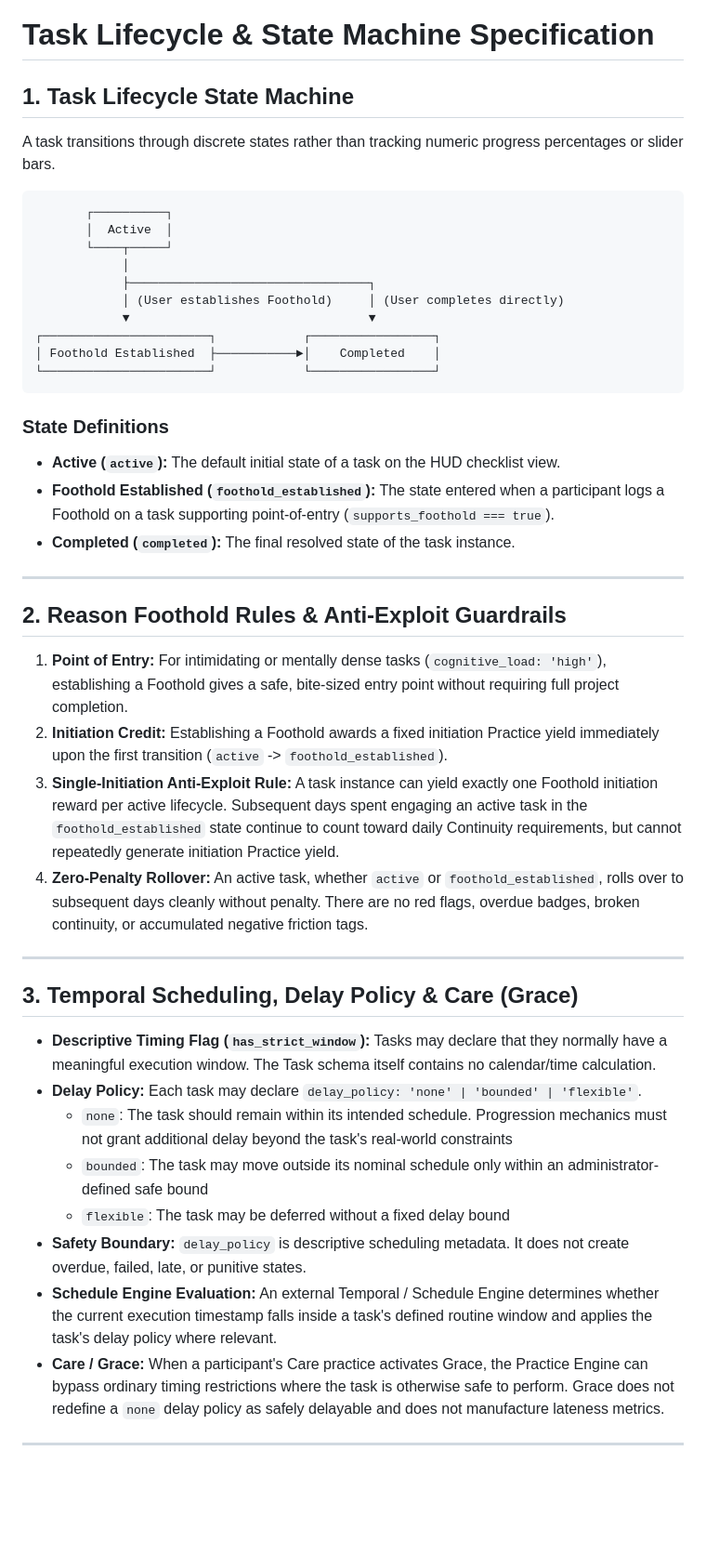
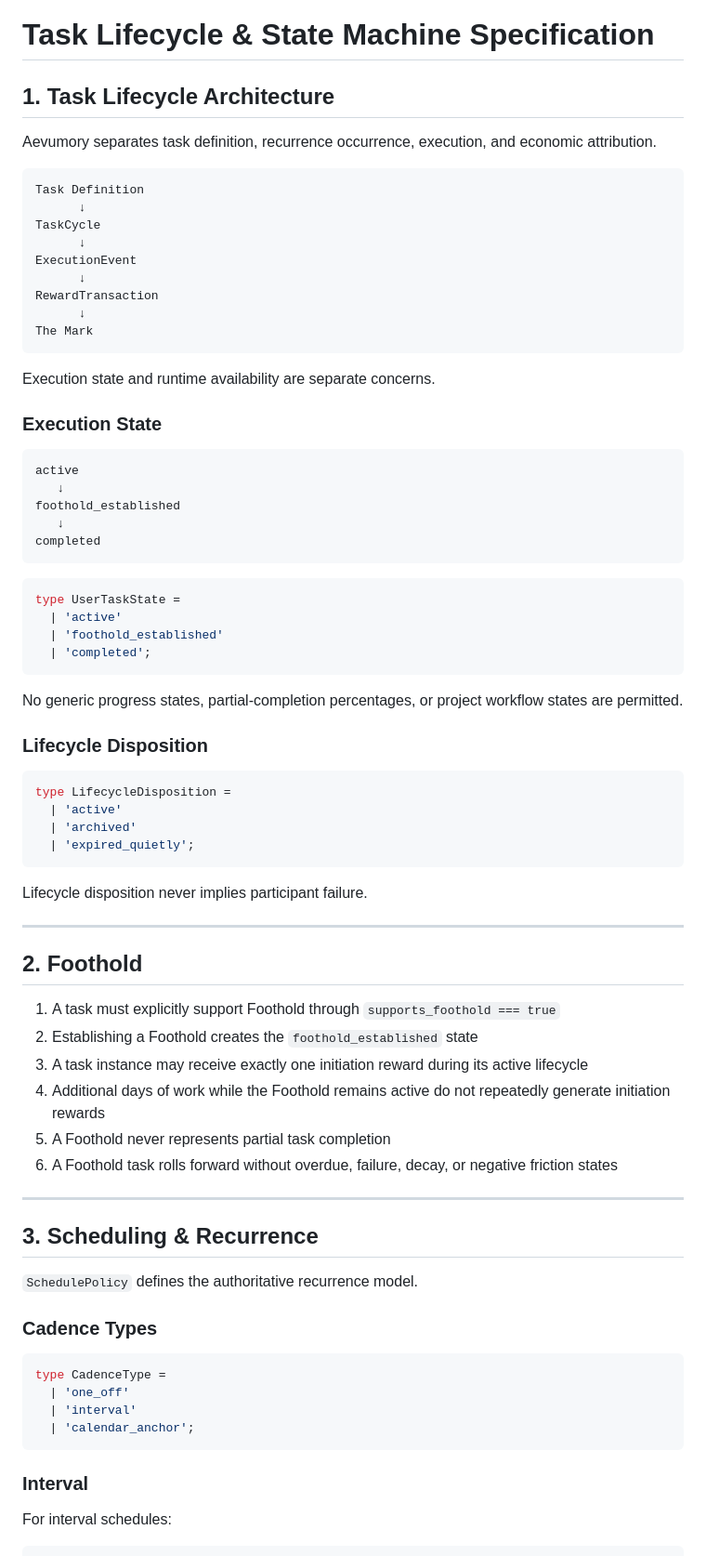
Before and after one commit to dboiago/Aevumory, a Markdown page: docs/TASK_LIFECYCLE.md, the part around one of its changes. Shown at 93% size. Drawn GitHub-style; blank space fills up the shorter version.

`````diff
--- a/docs/TASK_LIFECYCLE.md
+++ b/docs/TASK_LIFECYCLE.md
@@ -1,46 +1,80 @@
 # Task Lifecycle & State Machine Specification
 
-## 1. Task Lifecycle State Machine
+## 1. Task Lifecycle Architecture
 
-A task transitions through discrete states rather than tracking numeric progress percentages or slider bars.
+Aevumory separates task definition, recurrence occurrence, execution, and economic attribution.
 
-```
-       ┌──────────┐
-       │  Active  │
-       └────┬─────┘
-            │
-            ├─────────────────────────────────┐
-            │ (User establishes Foothold)     │ (User completes directly)
-            ▼                                 ▼
-┌───────────────────────┐            ┌─────────────────┐
-│ Foothold Established  ├───────────►│    Completed    │
-└───────────────────────┘            └─────────────────┘
+```text
+Task Definition
+      ↓
+TaskCycle
+      ↓
+ExecutionEvent
+      ↓
+RewardTransaction
+      ↓
+The Mark
+````
+
+Execution state and runtime availability are separate concerns.
+
+### Execution State
+
+```text
+active
+   ↓
+foothold_established
+   ↓
+completed
 ```
 
-### State Definitions
+```ts
+type UserTaskState =
+  | 'active'
+  | 'foothold_established'
+  | 'completed';
+```
 
-* **Active (`active`):** The default initial state of a task on the HUD checklist view.
-* **Foothold Established (`foothold_established`):** The state entered when a participant logs a Foothold on a task supporting point-of-entry (`supports_foothold === true`).
-* **Completed (`completed`):** The final resolved state of the task instance.
+No generic progress states, partial-completion percentages, or project workflow states are permitted.
+
+### Lifecycle Disposition
+
+```ts
+type LifecycleDisposition =
+  | 'active'
+  | 'archived'
+  | 'expired_quietly';
+```
+
+Lifecycle disposition never implies participant failure.
 
 ---
 
-## 2. Reason Foothold Rules & Anti-Exploit Guardrails
+## 2. Foothold
 
-1. **Point of Entry:** For intimidating or mentally dense tasks (`cognitive_load: 'high'`), establishing a Foothold gives a safe, bite-sized entry point without requiring full project completion.
-2. **Initiation Credit:** Establishing a Foothold awards a fixed initiation Practice yield immediately upon the first transition (`active` -> `foothold_established`).
-3. **Single-Initiation Anti-Exploit Rule:** A task instance can yield exactly one Foothold initiation reward per active lifecycle. Subsequent days spent engaging an active task in the `foothold_established` state continue to count toward daily Continuity requirements, but cannot repeatedly generate initiation Practice yield.
-4. **Zero-Penalty Rollover:** An active task, whether `active` or `foothold_established`, rolls over to subsequent days cleanly without penalty. There are no red flags, overdue badges, broken continuity, or accumulated negative friction tags.
+1. A task must explicitly support Foothold through `supports_foothold === true`
+2. Establishing a Foothold creates the `foothold_established` state
+3. A task instance may receive exactly one initiation reward during its active lifecycle
+4. Additional days of work while the Foothold remains active do not repeatedly generate initiation rewards
+5. A Foothold never represents partial task completion
+6. A Foothold task rolls forward without overdue, failure, decay, or negative friction states
 
 ---
 
-## 3. Temporal Scheduling, Delay Policy & Care (Grace)
+## 3. Scheduling & Recurrence
 
-* **Descriptive Timing Flag (`has_strict_window`):** Tasks may declare that they normally have a meaningful execution window. The Task schema itself contains no calendar/time calculation.
-* **Delay Policy:** Each task may declare `delay_policy: 'none' | 'bounded' | 'flexible'`.
-  * `none`: The task should remain within its intended schedule. Progression mechanics must not grant additional delay beyond the task's real-world constraints
-  * `bounded`: The task may move outside its nominal schedule only within an administrator-defined safe bound
-  * `flexible`: The task may be deferred without a fixed delay bound
-* **Safety Boundary:** `delay_policy` is descriptive scheduling metadata. It does not create overdue, failed, late, or punitive states.
-* **Schedule Engine Evaluation:** An external Temporal / Schedule Engine determines whether the current execution timestamp falls inside a task's defined routine window and applies the task's delay policy where relevant.
-* **Care / Grace:** When a participant's Care practice activates Grace, the Practice Engine can bypass ordinary timing restrictions where the task is otherwise safe to perform. Grace does not redefine a `none` delay policy as safely delayable and does not manufacture lateness metrics.
+`SchedulePolicy` defines the authoritative recurrence model.
+
+### Cadence Types
+
+```ts
+type CadenceType =
+  | 'one_off'
+  | 'interval'
+  | 'calendar_anchor';
+```
+
+### Interval
+
+For interval schedules:
+
`````
Also changed, not shown: other parts of docs/TASK_LIFECYCLE.md (+199 -12 lines).
